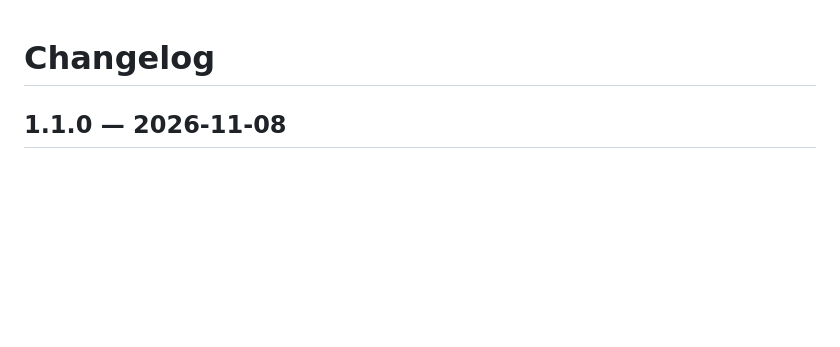
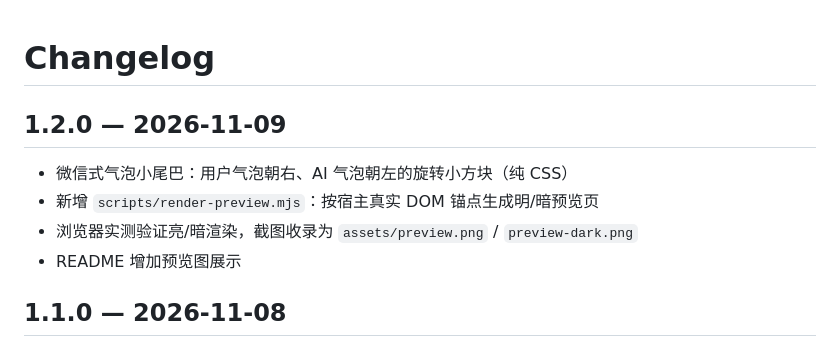
Before and after one commit to JAKE1266/dsh-wechat-ui, a Markdown page: CHANGELOG.md, the part around the change. Rendered like a GitHub page; blank space fills up the shorter version.

```diff
--- a/CHANGELOG.md
+++ b/CHANGELOG.md
@@ -1,4 +1,11 @@
 # Changelog
+
+## 1.2.0 — 2026-11-09
+
+- 微信式气泡小尾巴：用户气泡朝右、AI 气泡朝左的旋转小方块（纯 CSS）
+- 新增 `scripts/render-preview.mjs`：按宿主真实 DOM 锚点生成明/暗预览页
+- 浏览器实测验证亮/暗渲染，截图收录为 `assets/preview.png` / `preview-dark.png`
+- README 增加预览图展示
 
 ## 1.1.0 — 2026-11-08
 
```
Also changed, not shown: README.md (+8 -0 lines), assets/preview-dark.png (added), assets/preview.png (added), 5 other files.
